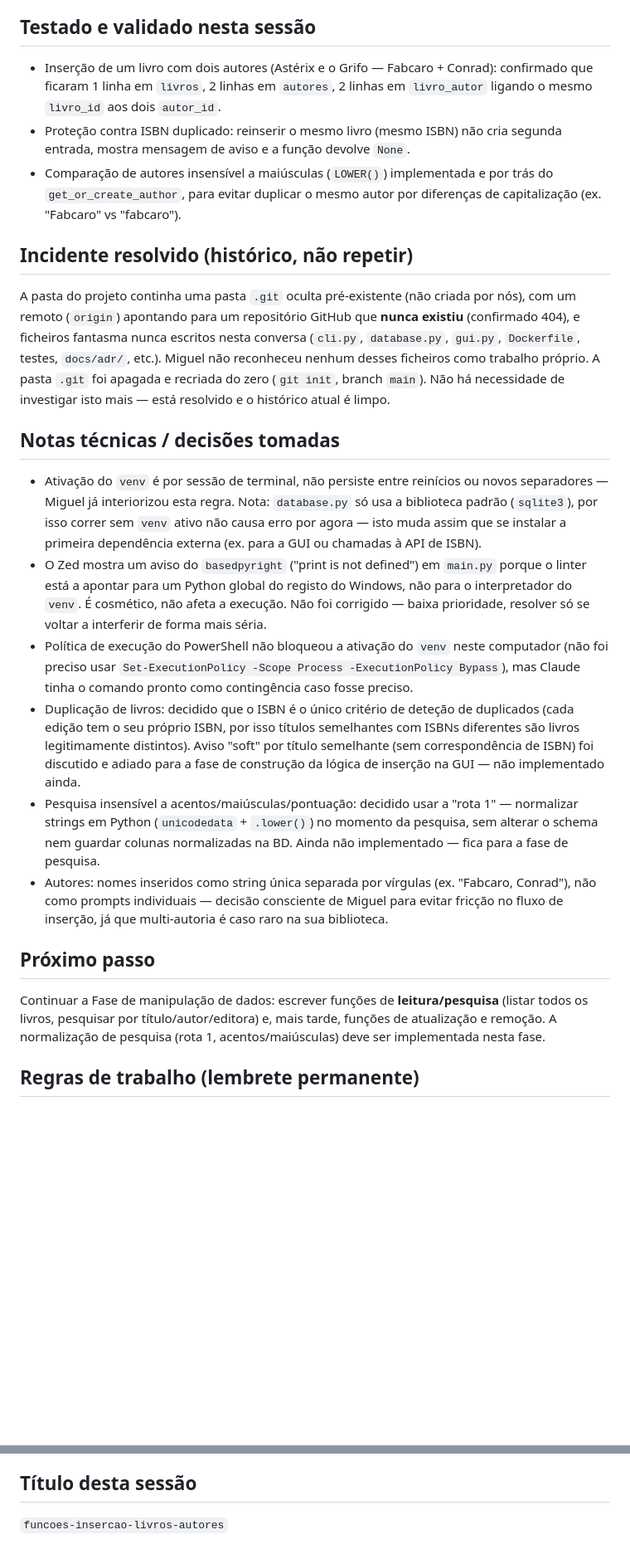
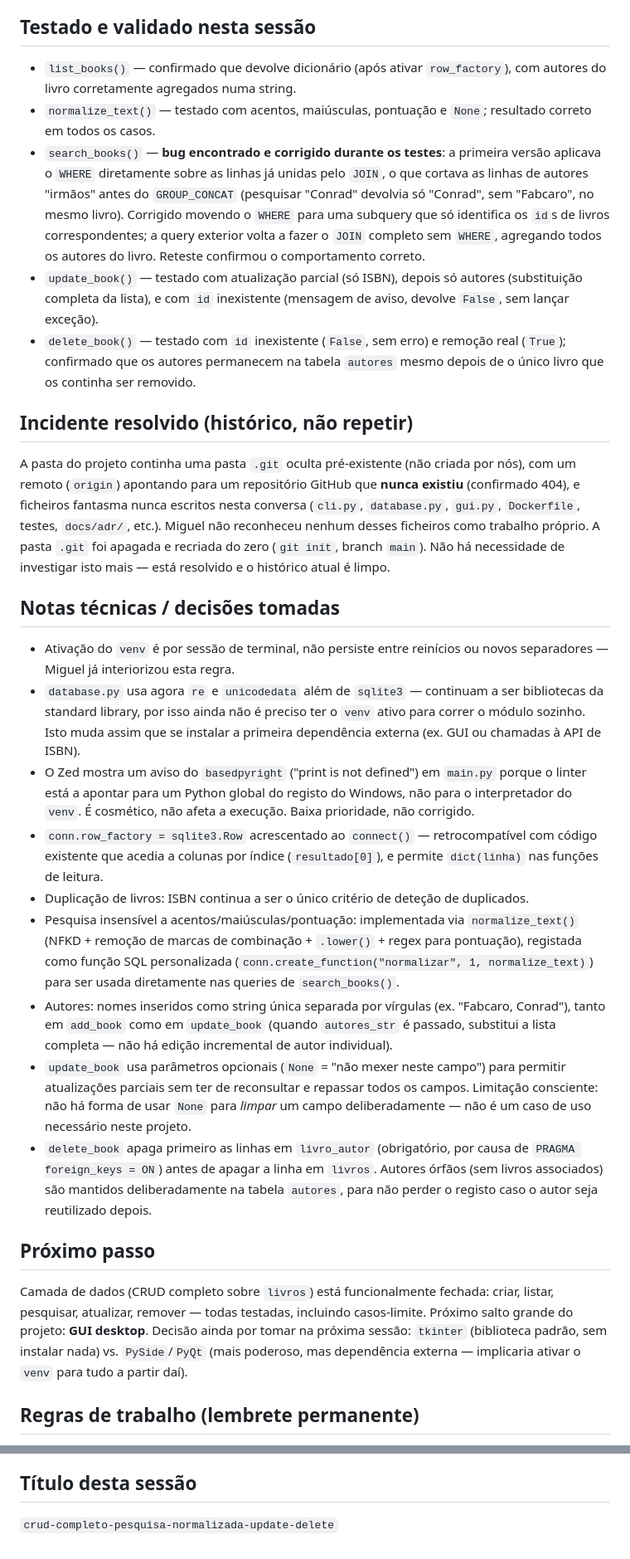
Before and after one commit to Miguellopes-89/biblioteca-pessoal, a Markdown page: context.md, 2 parts joined by grey strips. Shown at 83% size. GitHub-like rendering; blank space fills up the shorter version.

Commit message:
Atualiza context.md apos CRUD completo (search, update, delete)

```diff
--- a/context.md
+++ b/context.md
@@ -54,9 +62,11 @@ Claude atua como tutor sénior: explica o "porquê" de cada decisão, avança pa
 
 ## Testado e validado nesta sessão
 
-- Inserção de um livro com dois autores (Astérix e o Grifo — Fabcaro + Conrad): confirmado que ficaram 1 linha em `livros`, 2 linhas em `autores`, 2 linhas em `livro_autor` ligando o mesmo `livro_id` aos dois `autor_id`.
-- Proteção contra ISBN duplicado: reinserir o mesmo livro (mesmo ISBN) não cria segunda entrada, mostra mensagem de aviso e a função devolve `None`.
-- Comparação de autores insensível a maiúsculas (`LOWER()`) implementada e por trás do `get_or_create_author`, para evitar duplicar o mesmo autor por diferenças de capitalização (ex. "Fabcaro" vs "fabcaro").
+- `list_books()` — confirmado que devolve dicionário (após ativar `row_factory`), com autores do livro corretamente agregados numa string.
+- `normalize_text()` — testado com acentos, maiúsculas, pontuação e `None`; resultado correto em todos os casos.
+- `search_books()` — **bug encontrado e corrigido durante os testes**: a primeira versão aplicava o `WHERE` diretamente sobre as linhas já unidas pelo `JOIN`, o que cortava as linhas de autores "irmãos" antes do `GROUP_CONCAT` (pesquisar "Conrad" devolvia só "Conrad", sem "Fabcaro", no mesmo livro). Corrigido movendo o `WHERE` para uma subquery que só identifica os `id`s de livros correspondentes; a query exterior volta a fazer o `JOIN` completo sem `WHERE`, agregando todos os autores do livro. Reteste confirmou o comportamento correto.
+- `update_book()` — testado com atualização parcial (só ISBN), depois só autores (substituição completa da lista), e com `id` inexistente (mensagem de aviso, devolve `False`, sem lançar exceção).
+- `delete_book()` — testado com `id` inexistente (`False`, sem erro) e remoção real (`True`); confirmado que os autores permanecem na tabela `autores` mesmo depois de o único livro que os continha ser removido.
 
 ## Incidente resolvido (histórico, não repetir)
 
@@ -64,16 +74,19 @@ A pasta do projeto continha uma pasta `.git` oculta pré-existente (não criada
 
 ## Notas técnicas / decisões tomadas
 
-- Ativação do `venv` é por sessão de terminal, não persiste entre reinícios ou novos separadores — Miguel já interiorizou esta regra. Nota: `database.py` só usa a biblioteca padrão (`sqlite3`), por isso correr sem `venv` ativo não causa erro por agora — isto muda assim que se instalar a primeira dependência externa (ex. para a GUI ou chamadas à API de ISBN).
-- O Zed mostra um aviso do `basedpyright` ("print is not defined") em `main.py` porque o linter está a apontar para um Python global do registo do Windows, não para o interpretador do `venv`. É cosmético, não afeta a execução. Não foi corrigido — baixa prioridade, resolver só se voltar a interferir de forma mais séria.
-- Política de execução do PowerShell não bloqueou a ativação do `venv` neste computador (não foi preciso usar `Set-ExecutionPolicy -Scope Process -ExecutionPolicy Bypass`), mas Claude tinha o comando pronto como contingência caso fosse preciso.
-- Duplicação de livros: decidido que o ISBN é o único critério de deteção de duplicados (cada edição tem o seu próprio ISBN, por isso títulos semelhantes com ISBNs diferentes são livros legitimamente distintos). Aviso "soft" por título semelhante (sem correspondência de ISBN) foi discutido e adiado para a fase de construção da lógica de inserção na GUI — não implementado ainda.
-- Pesquisa insensível a acentos/maiúsculas/pontuação: decidido usar a "rota 1" — normalizar strings em Python (`unicodedata` + `.lower()`) no momento da pesquisa, sem alterar o schema nem guardar colunas normalizadas na BD. Ainda não implementado — fica para a fase de pesquisa.
-- Autores: nomes inseridos como string única separada por vírgulas (ex. "Fabcaro, Conrad"), não como prompts individuais — decisão consciente de Miguel para evitar fricção no fluxo de inserção, já que multi-autoria é caso raro na sua biblioteca.
+- Ativação do `venv` é por sessão de terminal, não persiste entre reinícios ou novos separadores — Miguel já interiorizou esta regra.
+- `database.py` usa agora `re` e `unicodedata` além de `sqlite3` — continuam a ser bibliotecas da standard library, por isso ainda não é preciso ter o `venv` ativo para correr o módulo sozinho. Isto muda assim que se instalar a primeira dependência externa (ex. GUI ou chamadas à API de ISBN).
+- O Zed mostra um aviso do `basedpyright` ("print is not defined") em `main.py` porque o linter está a apontar para um Python global do registo do Windows, não para o interpretador do `venv`. É cosmético, não afeta a execução. Baixa prioridade, não corrigido.
+- `conn.row_factory = sqlite3.Row` acrescentado ao `connect()` — retrocompatível com código existente que acedia a colunas por índice (`resultado[0]`), e permite `dict(linha)` nas funções de leitura.
+- Duplicação de livros: ISBN continua a ser o único critério de deteção de duplicados.
+- Pesquisa insensível a acentos/maiúsculas/pontuação: implementada via `normalize_text()` (NFKD + remoção de marcas de combinação + `.lower()` + regex para pontuação), registada como função SQL personalizada (`conn.create_function("normalizar", 1, normalize_text)`) para ser usada diretamente nas queries de `search_books()`.
+- Autores: nomes inseridos como string única separada por vírgulas (ex. "Fabcaro, Conrad"), tanto em `add_book` como em `update_book` (quando `autores_str` é passado, substitui a lista completa — não há edição incremental de autor individual).
+- `update_book` usa parâmetros opcionais (`None` = "não mexer neste campo") para permitir atualizações parciais sem ter de reconsultar e repassar todos os campos. Limitação consciente: não há forma de usar `None` para *limpar* um campo deliberadamente — não é um caso de uso necessário neste projeto.
+- `delete_book` apaga primeiro as linhas em `livro_autor` (obrigatório, por causa de `PRAGMA foreign_keys = ON`) antes de apagar a linha em `livros`. Autores órfãos (sem livros associados) são mantidos deliberadamente na tabela `autores`, para não perder o registo caso o autor seja reutilizado depois.
 
 ## Próximo passo
 
-Continuar a Fase de manipulação de dados: escrever funções de **leitura/pesquisa** (listar todos os livros, pesquisar por título/autor/editora) e, mais tarde, funções de atualização e remoção. A normalização de pesquisa (rota 1, acentos/maiúsculas) deve ser implementada nesta fase.
+Camada de dados (CRUD completo sobre `livros`) está funcionalmente fechada: criar, listar, pesquisar, atualizar, remover — todas testadas, incluindo casos-limite. Próximo salto grande do projeto: **GUI desktop**. Decisão ainda por tomar na próxima sessão: `tkinter` (biblioteca padrão, sem instalar nada) vs. `PySide`/`PyQt` (mais poderoso, mas dependência externa — implicaria ativar o `venv` para tudo a partir daí).
 
 ## Regras de trabalho (lembrete permanente)
 
@@ -85,4 +98,4 @@ Continuar a Fase de manipulação de dados: escrever funções de **leitura/pesq
 
 ## Título desta sessão
 
-`funcoes-insercao-livros-autores`
+`crud-completo-pesquisa-normalizada-update-delete`
```
Also changed, not shown: other parts of context.md (+11 -3 lines).
